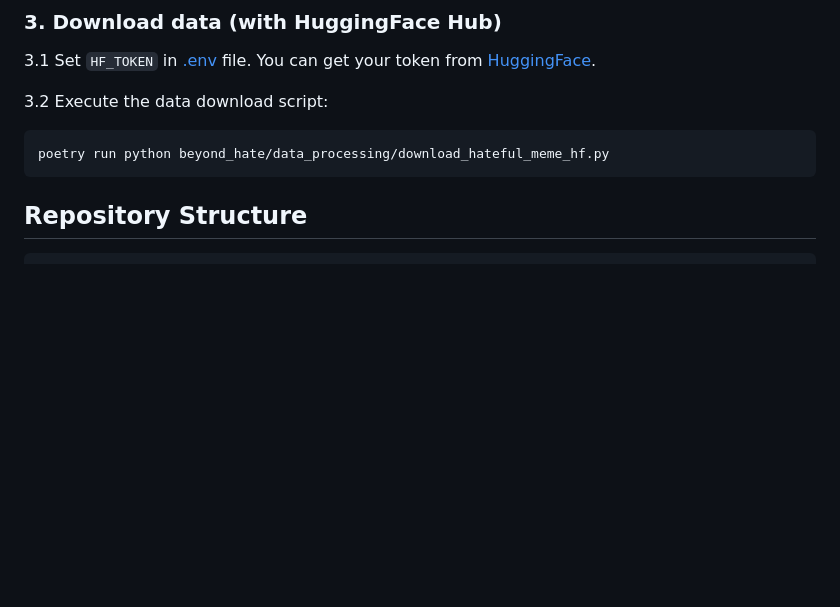
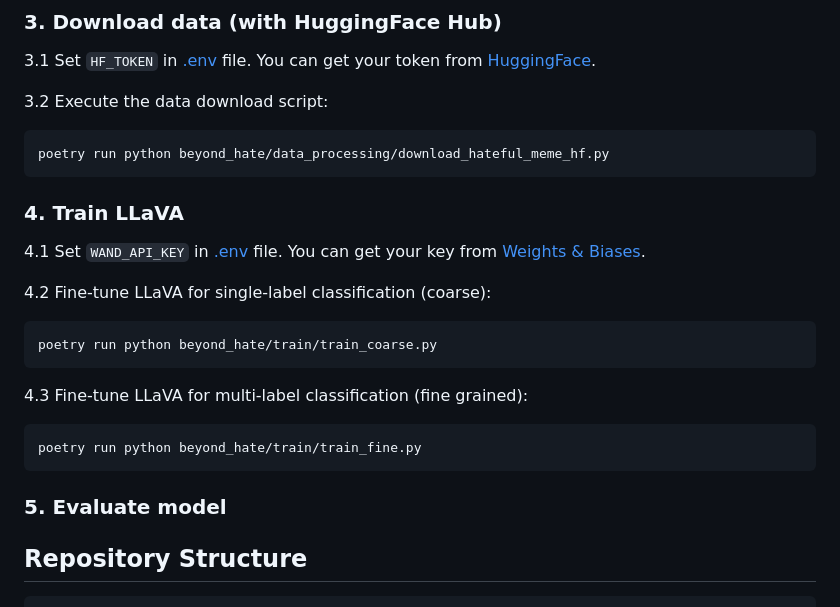
Before and after one commit to nils-herrmann/beyond_hate, a Markdown page: README.md, the part around the change. Rendered like a GitHub page; blank space fills up the shorter version.

````diff
--- a/README.md
+++ b/README.md
@@ -39,6 +39,21 @@ cd beyond_hate
    ```bash
    poetry run python beyond_hate/data_processing/download_hateful_meme_hf.py
    ```
+
+### 4. Train LLaVA
+4.1 Set `WAND_API_KEY` in [.env](.env) file. You can get your key from [Weights & Biases](https://wandb.ai/authorize).
+
+4.2 Fine-tune LLaVA for single-label classification (coarse):
+   ```bash
+   poetry run python beyond_hate/train/train_coarse.py
+   ```
+
+4.3 Fine-tune LLaVA for multi-label classification (fine grained):
+   ```bash
+   poetry run python beyond_hate/train/train_fine.py
+   ```
+
+### 5. Evaluate model
 
 
 ## Repository Structure
````
